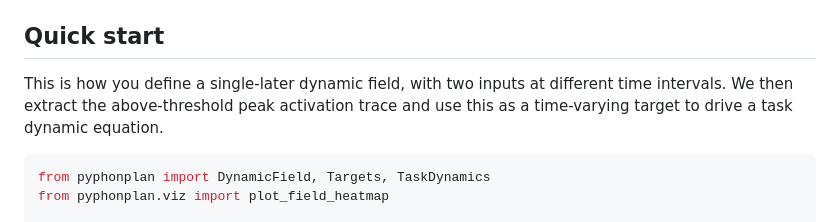
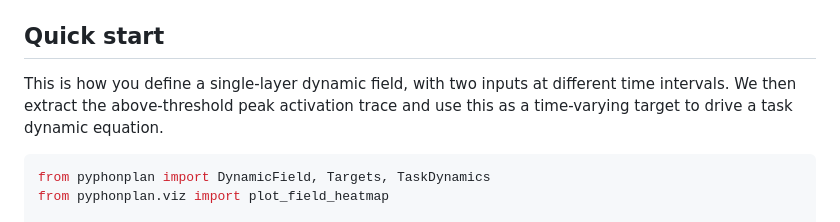
Before and after one commit to samkirkham/PyPhonPlan, a Markdown page: README.md, the part around the change. Drawn GitHub-style.

Commit message:
Typo fix

````diff
--- a/README.md
+++ b/README.md
@@ -18,7 +18,7 @@ Then run any scripts/notebooks with `uv run`:
 
 ## Quick start
 
-This is how you define a single-later dynamic field, with two inputs at different time intervals. We then extract the above-threshold peak activation trace and use this as a time-varying target to drive a task dynamic equation.
+This is how you define a single-layer dynamic field, with two inputs at different time intervals. We then extract the above-threshold peak activation trace and use this as a time-varying target to drive a task dynamic equation.
 
 ```python
 from pyphonplan import DynamicField, Targets, TaskDynamics
````
